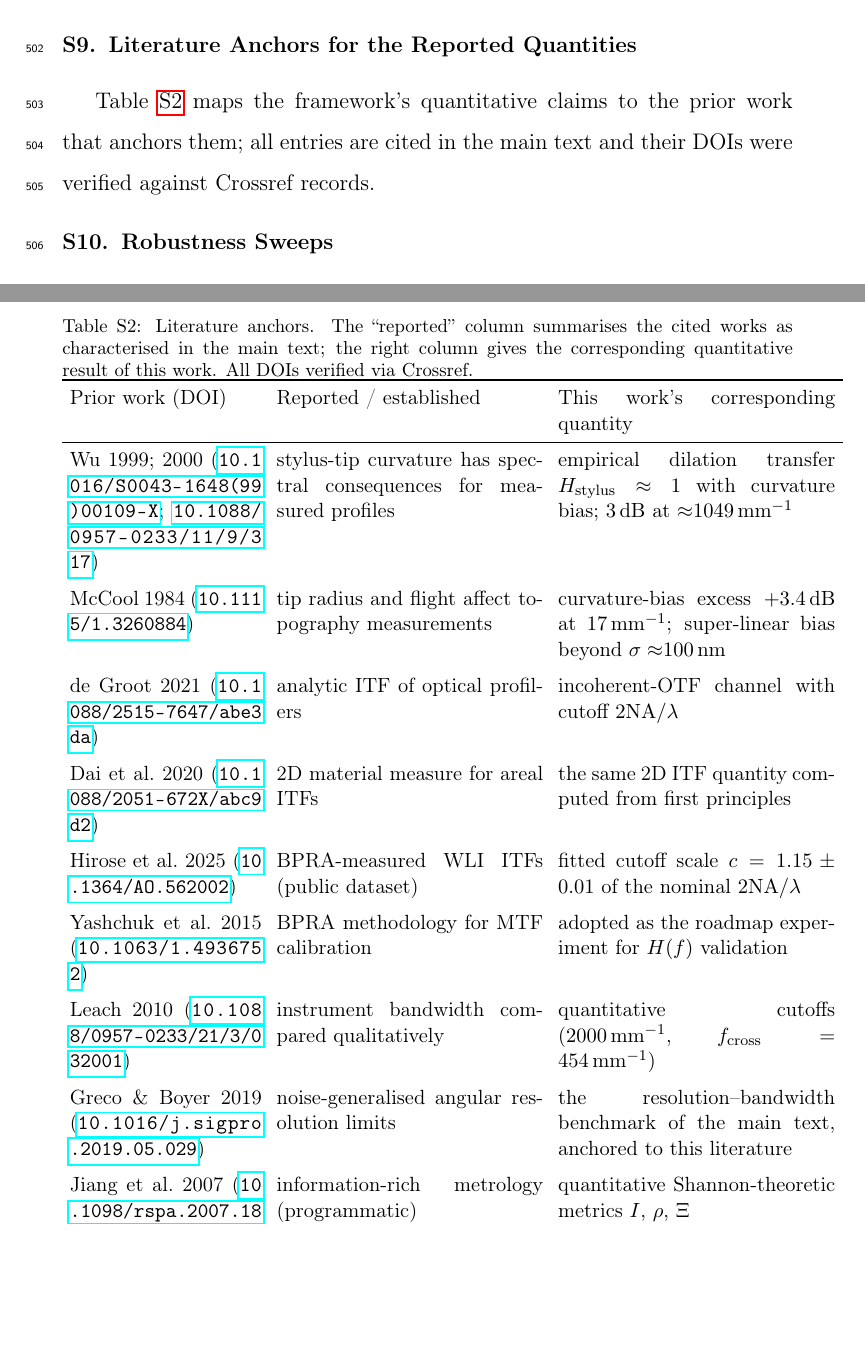
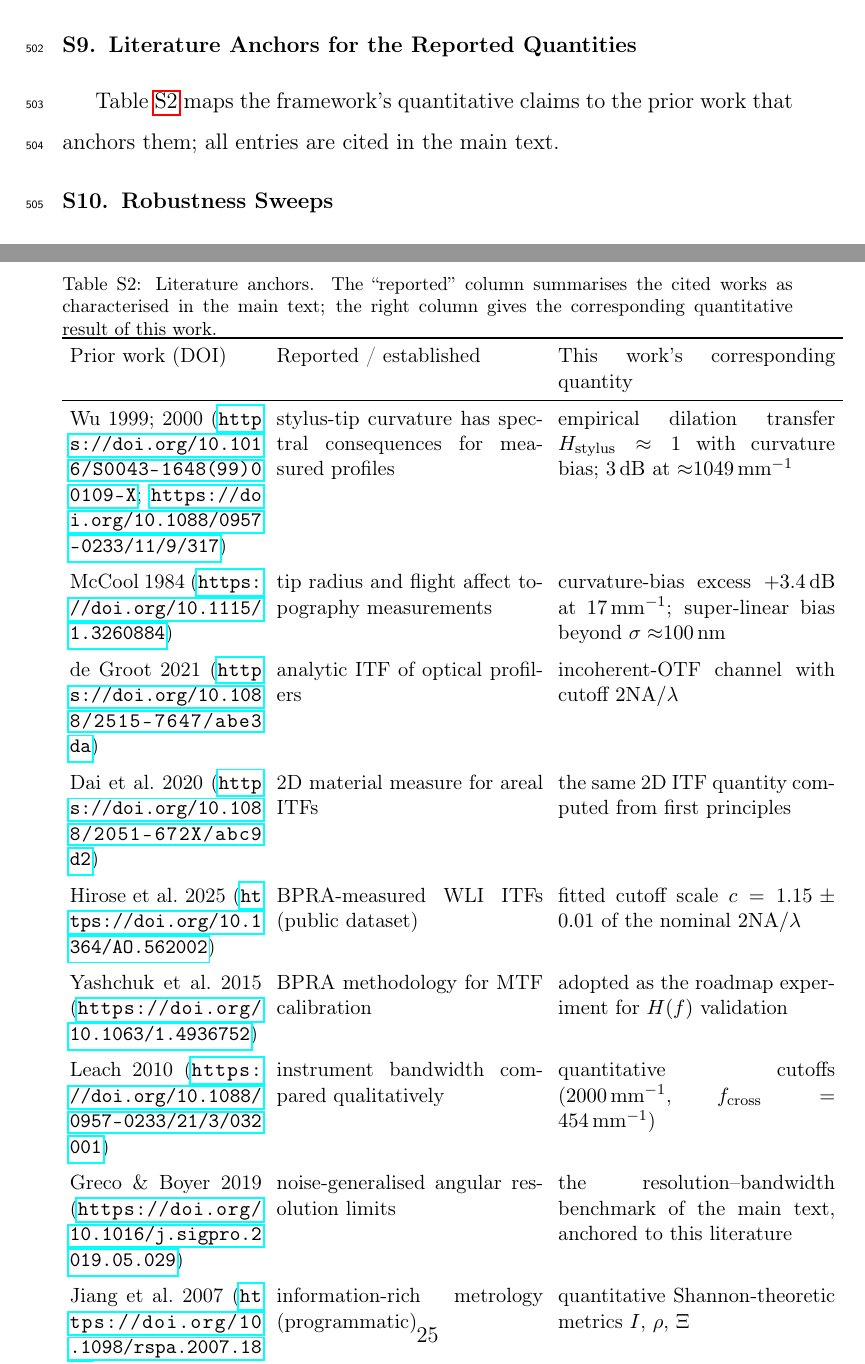
Before and after one commit to dawidkucharski/Maxwell_vs_Newton, a LaTeX paper (elsarticle/manuscript_supplementary.tex): two parts of pages 24 and 25 of 32, joined at a grey line, cut so that both start at the same text, the shorter picture padded with empty space. Compiled offline with pdfLaTeX.

Commit message:
Table S2: clickable doi.org links; remove Crossref verification notes
- All DOIs in Table S2 (literature anchors) verified against Crossref:
  10 of 10 resolve to the cited works (Wu 1999/2000, McCool 1984,
  de Groot 2021, Dai 2020, Hirose 2025, Yashchuk 2015, Leach 2010,
  Greco & Boyer 2019, Jiang 2007).
- Every \url in the table now carries the https://doi.org/ resolver
  prefix so the PDF contains clickable links (previously bare DOIs had
  no scheme and rendered as plain, non-clickable text).
- Removed all Crossref/DOI-verification notes from manuscript, SI and
  references.bib per author instruction: search-basis footnote now
  cites only the adjacent-work literature, Table S2 caption and lead-in
  text no longer mention DOI verification, bib status legend/warnings
  and note fields with Crossref wording deleted.
- SI: main-text Eq. (7) referenced by number instead of an unresolved
  \eqref (was rendering as ?? since the SI compiles standalone).
- Rebuilt manuscript and SI PDFs; 20/20 tests pass.

```diff
--- a/elsarticle/manuscript_supplementary.tex
+++ b/elsarticle/manuscript_supplementary.tex
@@ -321,11 +321,11 @@ Four assumptions underlying the framework were computationally tested to map the
 \section{Literature Anchors for the Reported Quantities}
 \label{S9}
 
-Table~\ref{tab:anchors} maps the framework's quantitative claims to the prior work that anchors them; all entries are cited in the main text and their DOIs were verified against Crossref records.
+Table~\ref{tab:anchors} maps the framework's quantitative claims to the prior work that anchors them; all entries are cited in the main text.
 
 \begin{table}[htbp]
     \centering
-    \caption{Literature anchors. The ``reported'' column summarises the cited works as characterised in the main text; the right column gives the corresponding quantitative result of this work. All DOIs verified via Crossref.}
+    \caption{Literature anchors. The ``reported'' column summarises the cited works as characterised in the main text; the right column gives the corresponding quantitative result of this work.}
     \label{tab:anchors}
     \small
     \setlength{\tabcolsep}{4pt}
@@ -333,23 +333,23 @@ Table~\ref{tab:anchors} maps the framework's quantitative claims to the prior wo
         \toprule
         Prior work (DOI) & Reported / established & This work's corresponding quantity \\
         \midrule
-        Wu 1999; 2000 (\url{10.1016/S0043-1648(99)00109-X}; \url{10.1088/0957-0233/11/9/317}) & stylus-tip curvature has spectral consequences for measured profiles & empirical dilation transfer $H_\mathrm{stylus}\approx1$ with curvature bias; \SI{3}{dB} at $\approx$\SI{1049}{mm^{-1}} \\
+        Wu 1999; 2000 (\url{https://doi.org/10.1016/S0043-1648(99)00109-X}; \url{https://doi.org/10.1088/0957-0233/11/9/317}) & stylus-tip curvature has spectral consequences for measured profiles & empirical dilation transfer $H_\mathrm{stylus}\approx1$ with curvature bias; \SI{3}{dB} at $\approx$\SI{1049}{mm^{-1}} \\
         \addlinespace
-        McCool 1984 (\url{10.1115/1.3260884}) & tip radius and flight affect topography measurements & curvature-bias excess $+\SI{3.4}{dB}$ at \SI{17}{mm^{-1}}; super-linear bias beyond $\sigma\approx$\SI{100}{nm} \\
+        McCool 1984 (\url{https://doi.org/10.1115/1.3260884}) & tip radius and flight affect topography measurements & curvature-bias excess $+\SI{3.4}{dB}$ at \SI{17}{mm^{-1}}; super-linear bias beyond $\sigma\approx$\SI{100}{nm} \\
         \addlinespace
-        de Groot 2021 (\url{10.1088/2515-7647/abe3da}) & analytic ITF of optical profilers & incoherent-OTF channel with cutoff $2\mathrm{NA}/\lambda$ \\
+        de Groot 2021 (\url{https://doi.org/10.1088/2515-7647/abe3da}) & analytic ITF of optical profilers & incoherent-OTF channel with cutoff $2\mathrm{NA}/\lambda$ \\
         \addlinespace
-        Dai et al.\ 2020 (\url{10.1088/2051-672X/abc9d2}) & 2D material measure for areal ITFs & the same 2D ITF quantity computed from first principles \\
+        Dai et al.\ 2020 (\url{https://doi.org/10.1088/2051-672X/abc9d2}) & 2D material measure for areal ITFs & the same 2D ITF quantity computed from first principles \\
         \addlinespace
-        Hirose et al.\ 2025 (\url{10.1364/AO.562002}) & BPRA-measured WLI ITFs (public dataset) & fitted cutoff scale $c=1.15\pm0.01$ of the nominal $2\mathrm{NA}/\lambda$ \\
+        Hirose et al.\ 2025 (\url{https://doi.org/10.1364/AO.562002}) & BPRA-measured WLI ITFs (public dataset) & fitted cutoff scale $c=1.15\pm0.01$ of the nominal $2\mathrm{NA}/\lambda$ \\
         \addlinespace
-        Yashchuk et al.\ 2015 (\url{10.1063/1.4936752}) & BPRA methodology for MTF calibration & adopted as the roadmap experiment for $H(f)$ validation \\
+        Yashchuk et al.\ 2015 (\url{https://doi.org/10.1063/1.4936752}) & BPRA methodology for MTF calibration & adopted as the roadmap experiment for $H(f)$ validation \\
         \addlinespace
-        Leach 2010 (\url{10.1088/0957-0233/21/3/032001}) & instrument bandwidth compared qualitatively & quantitative cutoffs ($\SI{2000}{mm^{-1}}$, $f_\mathrm{cross}=\SI{454}{mm^{-1}}$) \\
+        Leach 2010 (\url{https://doi.org/10.1088/0957-0233/21/3/032001}) & instrument bandwidth compared qualitatively & quantitative cutoffs ($\SI{2000}{mm^{-1}}$, $f_\mathrm{cross}=\SI{454}{mm^{-1}}$) \\
         \addlinespace
-        Greco \& Boyer 2019 (\url{10.1016/j.sigpro.2019.05.029}) & noise-generalised angular resolution limits & the resolution--bandwidth benchmark of the main text, anchored to this literature \\
+        Greco \& Boyer 2019 (\url{https://doi.org/10.1016/j.sigpro.2019.05.029}) & noise-generalised angular resolution limits & the resolution--bandwidth benchmark of the main text, anchored to this literature \\
         \addlinespace
-        Jiang et al.\ 2007 (\url{10.1098/rspa.2007.1873}) & information-rich metrology (programmatic) & quantitative Shannon-theoretic metrics $I$, $\rho$, $\Xi$ \\
+        Jiang et al.\ 2007 (\url{https://doi.org/10.1098/rspa.2007.1873}) & information-rich metrology (programmatic) & quantitative Shannon-theoretic metrics $I$, $\rho$, $\Xi$ \\
         \bottomrule
     \end{tabular}
 \end{table}
```
Also changed, not shown: elsarticle/manuscript.tex (+1 -1 lines), elsarticle/references.bib (+17 -33 lines), elsarticle/manuscript_supplementary.tex (2 more changed lines).
